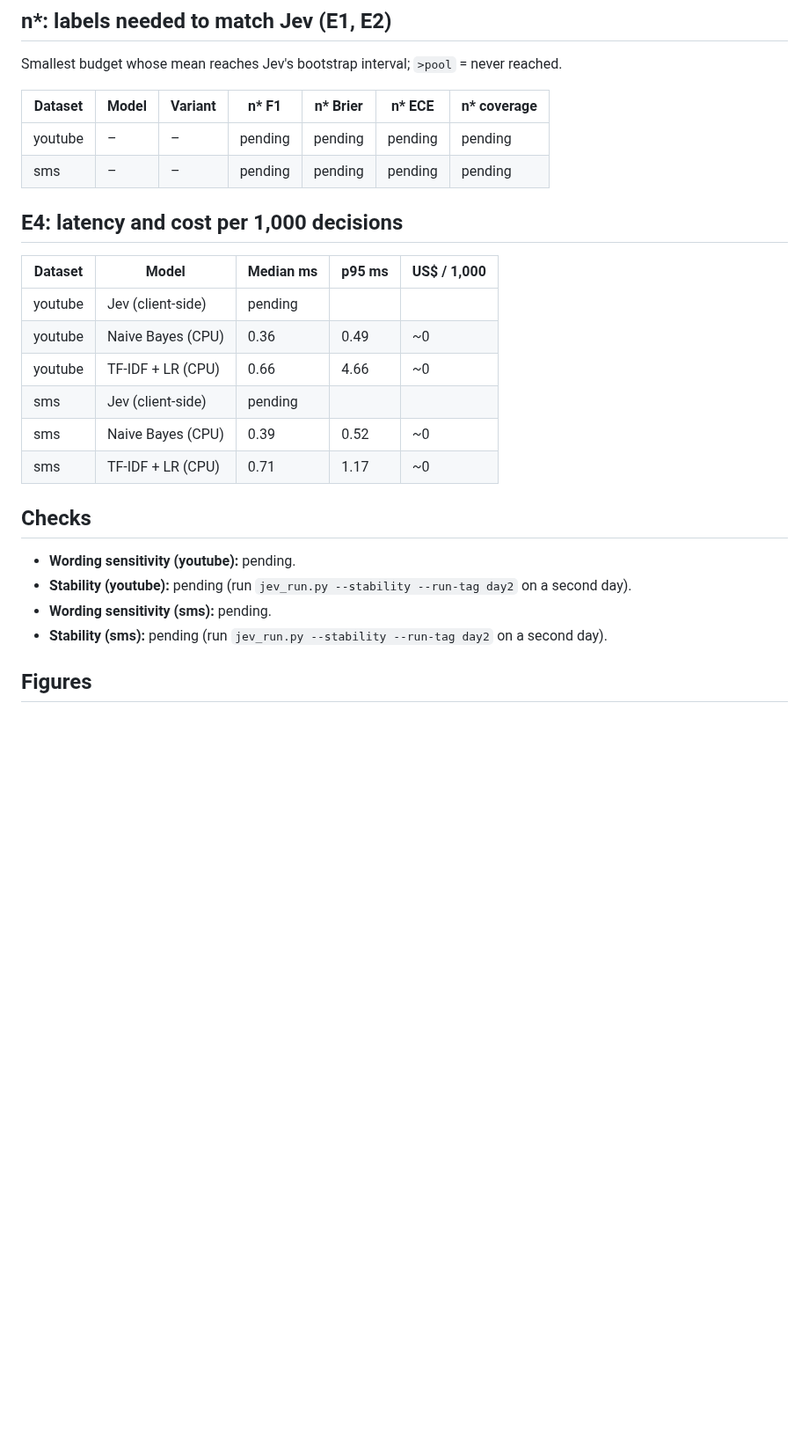
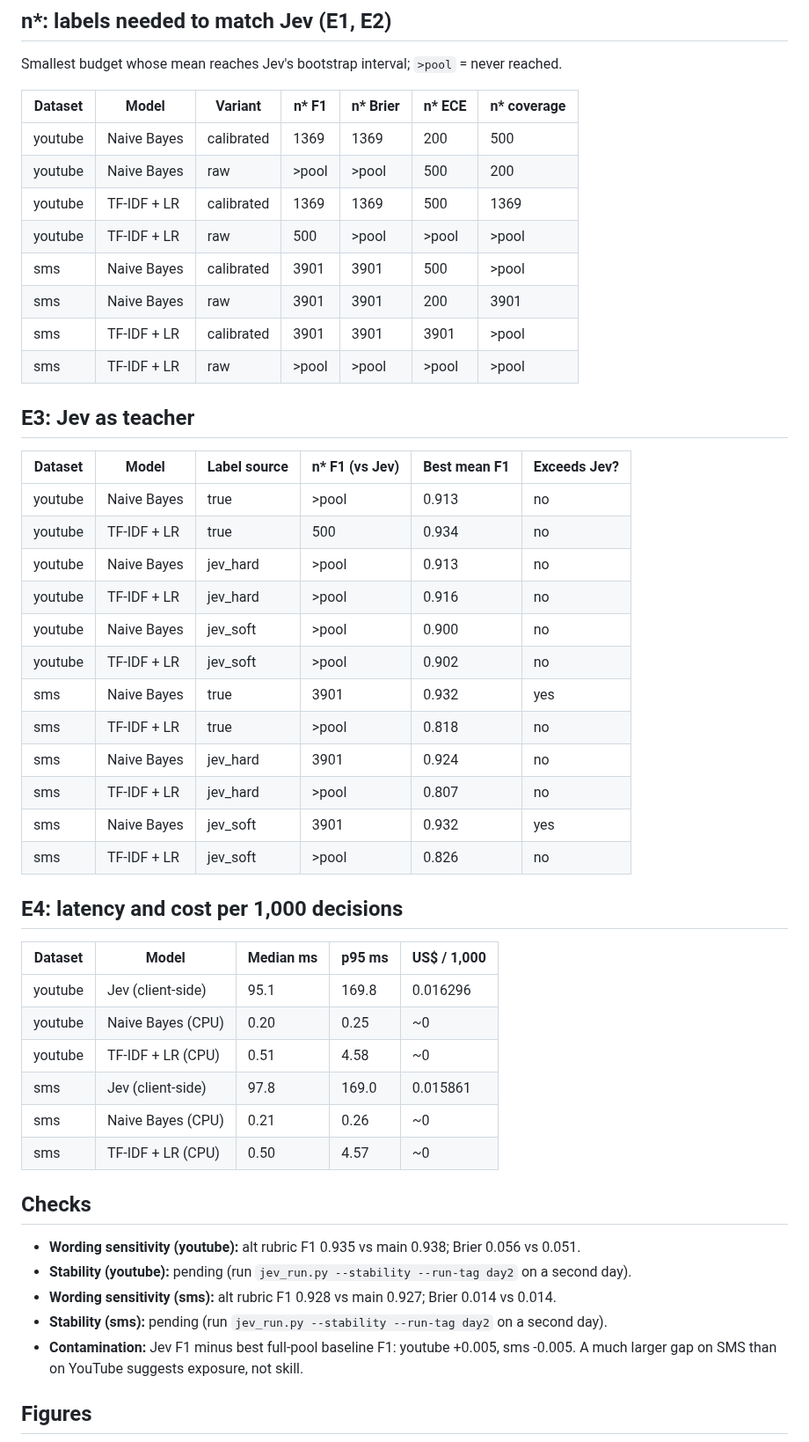
Before and after one commit to RunRiotComeOn/jev_trial1, a Markdown page: results/results.md, the part around one of its changes. Shown at 88% size. GitHub-like rendering; blank space fills up the shorter version.

```diff
--- a/results/results.md
+++ b/results/results.md
@@ -28,26 +26,50 @@ Smallest budget whose mean reaches Jev's bootstrap interval; `>pool` = never rea
 
 | Dataset | Model | Variant | n* F1 | n* Brier | n* ECE | n* coverage |
 |---|---|---|---|---|---|---|
-| youtube | – | – | pending | pending | pending | pending |
-| sms | – | – | pending | pending | pending | pending |
+| youtube | Naive Bayes | calibrated | 1369 | 1369 | 200 | 500 |
+| youtube | Naive Bayes | raw | >pool | >pool | 500 | 200 |
+| youtube | TF-IDF + LR | calibrated | 1369 | 1369 | 500 | 1369 |
+| youtube | TF-IDF + LR | raw | 500 | >pool | >pool | >pool |
+| sms | Naive Bayes | calibrated | 3901 | 3901 | 500 | >pool |
+| sms | Naive Bayes | raw | 3901 | 3901 | 200 | 3901 |
+| sms | TF-IDF + LR | calibrated | 3901 | 3901 | 3901 | >pool |
+| sms | TF-IDF + LR | raw | >pool | >pool | >pool | >pool |
+
+## E3: Jev as teacher
+
+| Dataset | Model | Label source | n* F1 (vs Jev) | Best mean F1 | Exceeds Jev? |
+|---|---|---|---|---|---|
+| youtube | Naive Bayes | true | >pool | 0.913 | no |
+| youtube | TF-IDF + LR | true | 500 | 0.934 | no |
+| youtube | Naive Bayes | jev_hard | >pool | 0.913 | no |
+| youtube | TF-IDF + LR | jev_hard | >pool | 0.916 | no |
+| youtube | Naive Bayes | jev_soft | >pool | 0.900 | no |
+| youtube | TF-IDF + LR | jev_soft | >pool | 0.902 | no |
+| sms | Naive Bayes | true | 3901 | 0.932 | yes |
+| sms | TF-IDF + LR | true | >pool | 0.818 | no |
+| sms | Naive Bayes | jev_hard | 3901 | 0.924 | no |
+| sms | TF-IDF + LR | jev_hard | >pool | 0.807 | no |
+| sms | Naive Bayes | jev_soft | 3901 | 0.932 | yes |
+| sms | TF-IDF + LR | jev_soft | >pool | 0.826 | no |
 
 ## E4: latency and cost per 1,000 decisions
 
 | Dataset | Model | Median ms | p95 ms | US$ / 1,000 |
 |---|---|---|---|---|
-| youtube | Jev (client-side) | pending |  |  |
-| youtube | Naive Bayes (CPU) | 0.36 | 0.49 | ~0 |
-| youtube | TF-IDF + LR (CPU) | 0.66 | 4.66 | ~0 |
-| sms | Jev (client-side) | pending |  |  |
-| sms | Naive Bayes (CPU) | 0.39 | 0.52 | ~0 |
-| sms | TF-IDF + LR (CPU) | 0.71 | 1.17 | ~0 |
+| youtube | Jev (client-side) | 95.1 | 169.8 | 0.016296 |
+| youtube | Naive Bayes (CPU) | 0.20 | 0.25 | ~0 |
+| youtube | TF-IDF + LR (CPU) | 0.51 | 4.58 | ~0 |
+| sms | Jev (client-side) | 97.8 | 169.0 | 0.015861 |
+| sms | Naive Bayes (CPU) | 0.21 | 0.26 | ~0 |
+| sms | TF-IDF + LR (CPU) | 0.50 | 4.57 | ~0 |
 
 ## Checks
 
-- **Wording sensitivity (youtube):** pending.
+- **Wording sensitivity (youtube):** alt rubric F1 0.935 vs main 0.938; Brier 0.056 vs 0.051.
 - **Stability (youtube):** pending (run `jev_run.py --stability --run-tag day2` on a second day).
-- **Wording sensitivity (sms):** pending.
+- **Wording sensitivity (sms):** alt rubric F1 0.928 vs main 0.927; Brier 0.014 vs 0.014.
 - **Stability (sms):** pending (run `jev_run.py --stability --run-tag day2` on a second day).
+- **Contamination:** Jev F1 minus best full-pool baseline F1: youtube +0.005, sms -0.005. A much larger gap on SMS than on YouTube suggests exposure, not skill.
 
 ## Figures
 
```
Also changed, not shown: other parts of results/results.md (+4 -4 lines), results/figures/fig1_f1.png, results/figures/fig2_calibration.png, results/figures/fig3_student.png (added), 8 other files.
